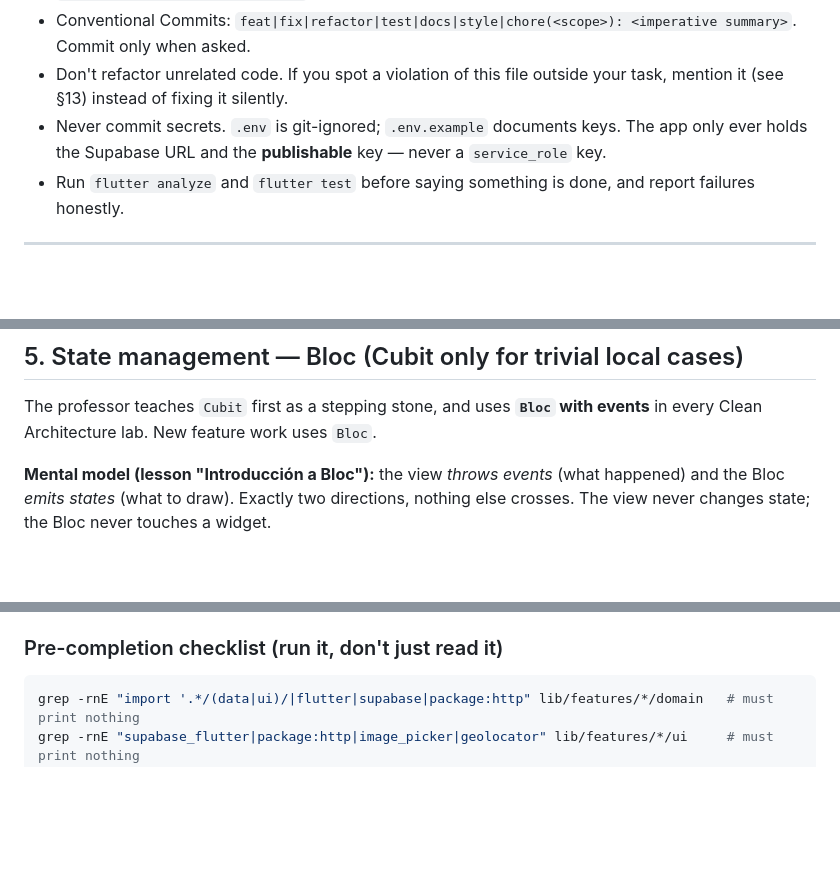
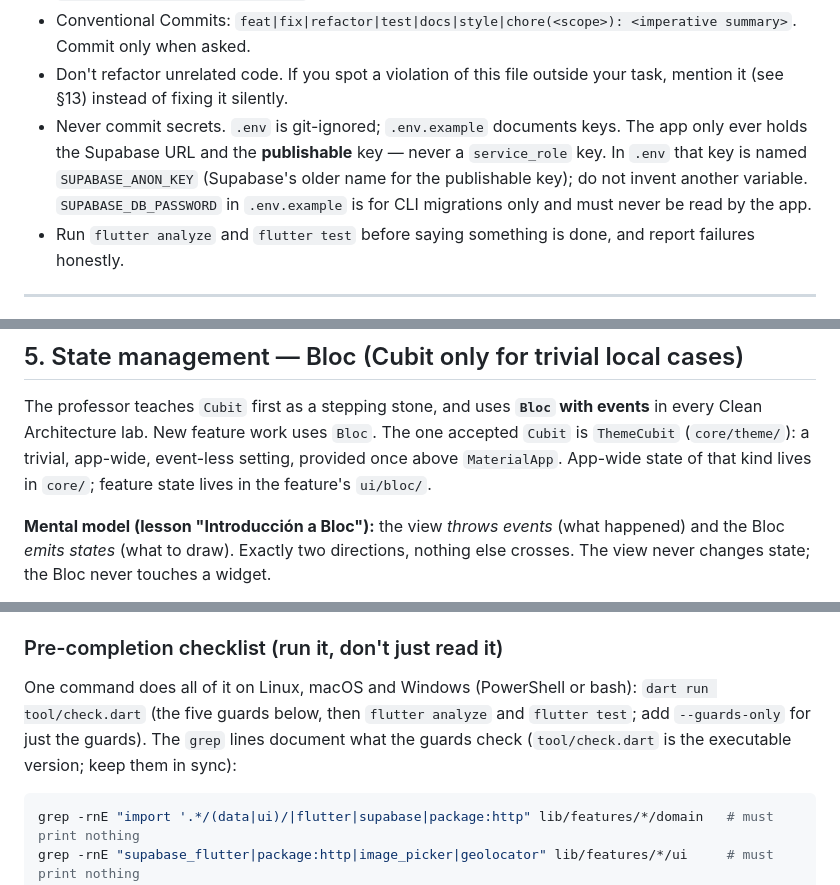
Before and after one commit to Juanda2005123/CivicApp, a Markdown page: AGENTS.md, 3 parts joined by grey strips. Rendered like a GitHub page; blank space fills up the shorter version.

Commit message:
docs(agents): clarify env key, Cubit exception, test tooling and section sign

````diff
--- a/AGENTS.md
+++ b/AGENTS.md
@@ -47,7 +50,9 @@ instructions to navigate the flows. Never create tags, push, or open PRs unless
 - Don't refactor unrelated code. If you spot a violation of this file outside your task, mention it (see §13) instead of
   fixing it silently.
 - Never commit secrets. `.env` is git-ignored; `.env.example` documents keys. The app only ever holds the Supabase URL and
-  the **publishable** key — never a `service_role` key.
+  the **publishable** key — never a `service_role` key. In `.env` that key is named `SUPABASE_ANON_KEY` (Supabase's older name
+  for the publishable key); do not invent another variable. `SUPABASE_DB_PASSWORD` in `.env.example` is for CLI migrations
+  only and must never be read by the app.
 - Run `flutter analyze` and `flutter test` before saying something is done, and report failures honestly.
 
 ---
@@ -129,7 +134,8 @@ that Bloc events/states may share the Bloc's file or live in `<name>_event.dart`
 ## 5. State management — Bloc (Cubit only for trivial local cases)
 
 The professor teaches `Cubit` first as a stepping stone, and uses **`Bloc` with events** in every Clean Architecture lab.
-New feature work uses `Bloc`.
+New feature work uses `Bloc`. The one accepted `Cubit` is `ThemeCubit` (`core/theme/`): a trivial, app-wide, event-less
+setting, provided once above `MaterialApp`. App-wide state of that kind lives in `core/`; feature state lives in the feature's `ui/bloc/`.
 
 **Mental model (lesson "Introducción a Bloc"):** the view *throws events* (what happened) and the Bloc *emits states* (what to
 draw). Exactly two directions, nothing else crosses. The view never changes state; the Bloc never touches a widget.
@@ -310,6 +318,9 @@ The professor's order — **never UI first**:
 the same shape.) Canonical code for every step: `docs/standards/code-templates.md`.
 
 ### Pre-completion checklist (run it, don't just read it)
+One command does all of it on Linux, macOS and Windows (PowerShell or bash): `dart run tool/check.dart` (the five guards below,
+then `flutter analyze` and `flutter test`; add `--guards-only` for just the guards). The `grep` lines document what the guards check
+(`tool/check.dart` is the executable version; keep them in sync):
 ```bash
 grep -rnE "import '.*/(data|ui)/|flutter|supabase|package:http" lib/features/*/domain   # must print nothing
 grep -rnE "supabase_flutter|package:http|image_picker|geolocator" lib/features/*/ui     # must print nothing
````
Also changed, not shown: other parts of AGENTS.md (+5 -0 lines), CLAUDE.md (+2 -1 lines).
